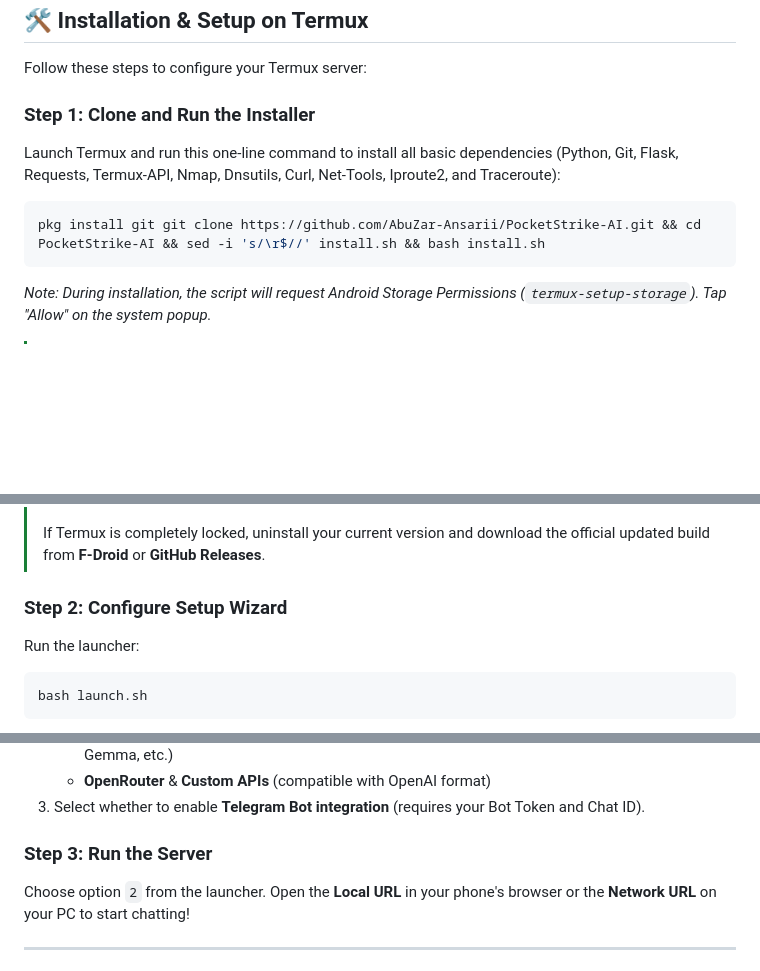
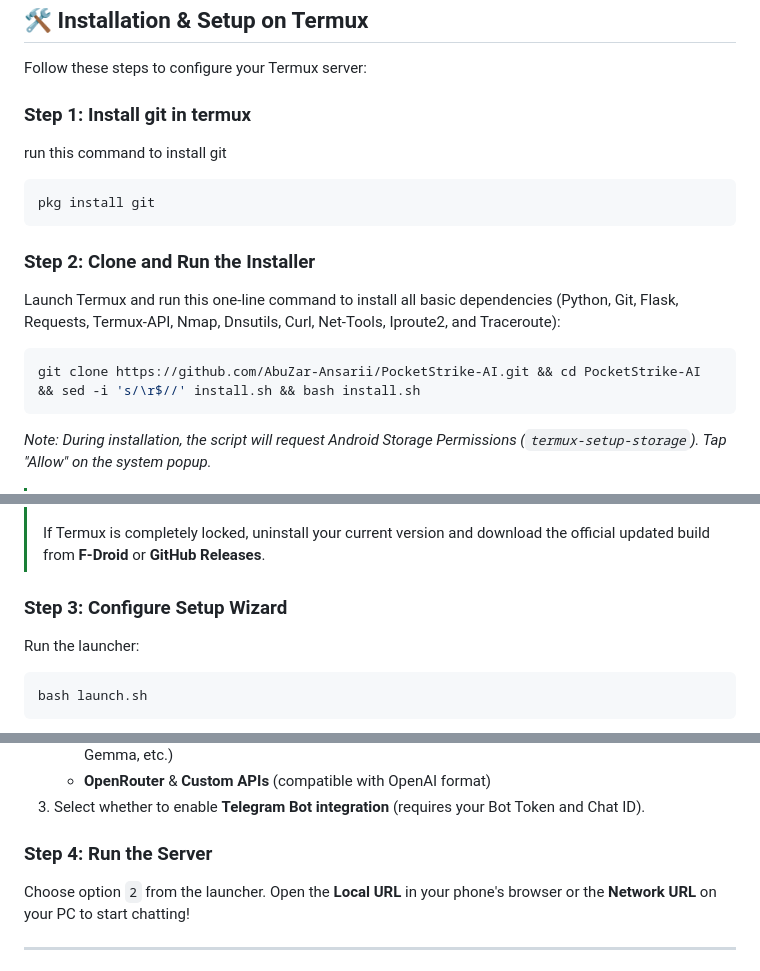
Before and after one commit to AbuZar-Ansarii/PocketStrike-AI, a Markdown page: README.md, 3 parts joined by grey strips. Drawn GitHub-style; blank space fills up the shorter version.

````diff
--- a/README.md
+++ b/README.md
@@ -59,10 +59,15 @@ cd ~/PocketStrike-AI && bash launch.sh
 
 Follow these steps to configure your Termux server:
 
-### Step 1: Clone and Run the Installer
+### Step 1: Install git in termux
+run this command to install git
+```
+pkg install git
+```
+### Step 2: Clone and Run the Installer
 Launch Termux and run this one-line command to install all basic dependencies (Python, Git, Flask, Requests, Termux-API, Nmap, Dnsutils, Curl, Net-Tools, Iproute2, and Traceroute):
 ```bash
-pkg install git git clone https://github.com/AbuZar-Ansarii/PocketStrike-AI.git && cd PocketStrike-AI && sed -i 's/\r$//' install.sh && bash install.sh
+git clone https://github.com/AbuZar-Ansarii/PocketStrike-AI.git && cd PocketStrike-AI && sed -i 's/\r$//' install.sh && bash install.sh
 ```
 *Note: During installation, the script will request Android Storage Permissions (`termux-setup-storage`). Tap "Allow" on the system popup.*
 
@@ -74,7 +79,7 @@ pkg install git git clone https://github.com/AbuZar-Ansarii/PocketStrike-AI.git
 > ```
 > If Termux is completely locked, uninstall your current version and download the official updated build from **F-Droid** or **GitHub Releases**.
 
-### Step 2: Configure Setup Wizard
+### Step 3: Configure Setup Wizard
 Run the launcher:
 ```bash
 bash launch.sh
@@ -88,7 +93,7 @@ bash launch.sh
    *   **OpenRouter** & **Custom APIs** (compatible with OpenAI format)
 3. Select whether to enable **Telegram Bot integration** (requires your Bot Token and Chat ID).
 
-### Step 3: Run the Server
+### Step 4: Run the Server
 Choose option `2` from the launcher. Open the **Local URL** in your phone's browser or the **Network URL** on your PC to start chatting!
 
 ---
````
